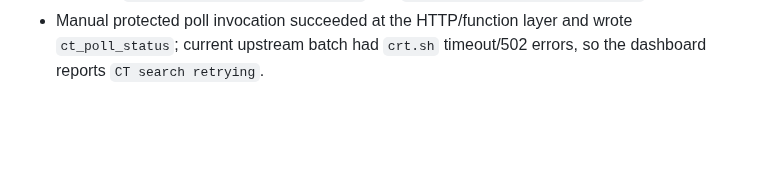
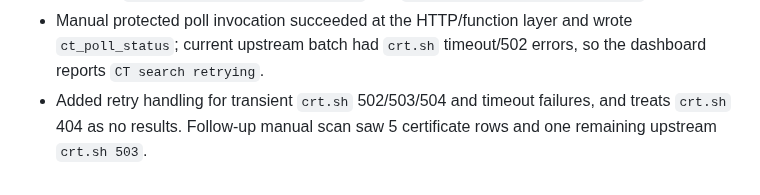
Before and after one commit to hongyime/sgCertWatch2026, a Markdown page: .agents/STATE.md, the part around the change. Drawn GitHub-style; blank space fills up the shorter version.

Commit message:
chore: record ct retry status

```diff
--- a/.agents/STATE.md
+++ b/.agents/STATE.md
@@ -100,3 +100,4 @@ Next steps:
 - Latest local verification after the scheduler switch: `npm run validate`, `npm test`, and Node syntax checks all passed.
 - Final production deployment after removing Vercel Cron is `dpl_FdGAckR1XnXuUy5r3YUBu8Z7kQCC`, ready on `https://sgcertwatch.vercel.app` and `https://sgcertwatch.hong-yi.me`.
 - Manual protected poll invocation succeeded at the HTTP/function layer and wrote `ct_poll_status`; current upstream batch had `crt.sh` timeout/502 errors, so the dashboard reports `CT search retrying`.
+- Added retry handling for transient `crt.sh` 502/503/504 and timeout failures, and treats `crt.sh` 404 as no results. Follow-up manual scan saw 5 certificate rows and one remaining upstream `crt.sh 503`.
```
